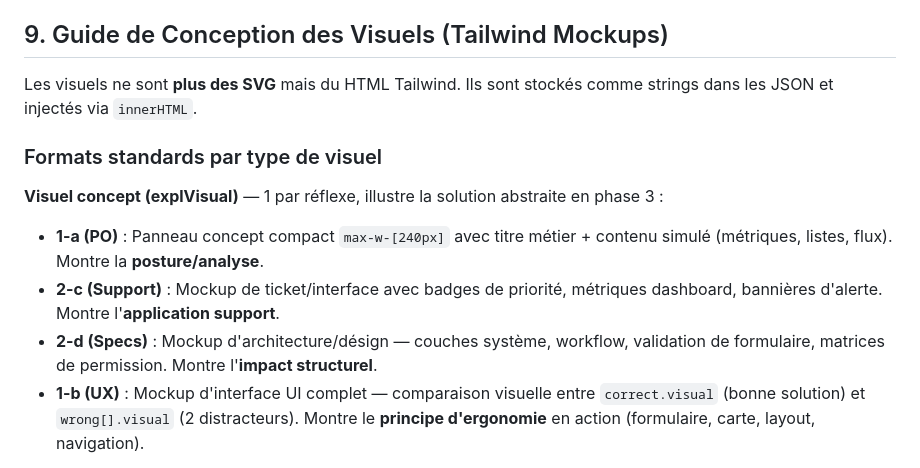
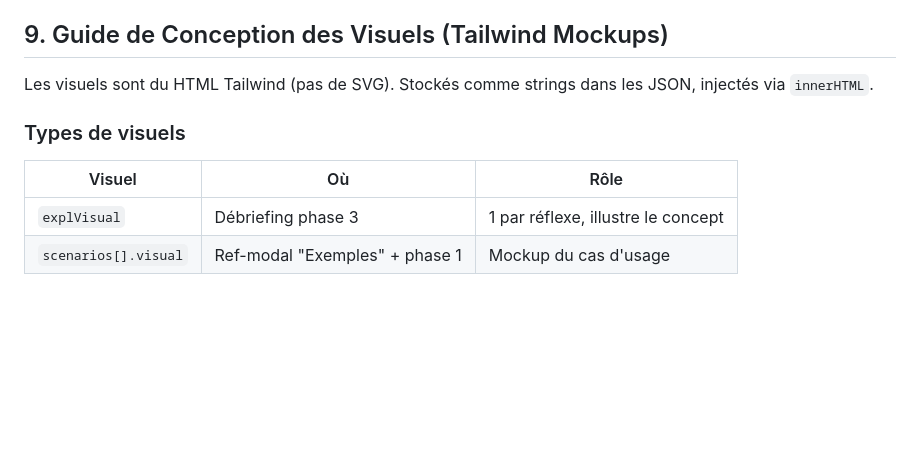
Before and after one commit to quangfr/epiconcept, a Markdown page: AGENTS.md, the part around one of its changes. Rendered like a GitHub page; blank space fills up the shorter version.

```diff
--- a/AGENTS.md
+++ b/AGENTS.md
@@ -117,13 +117,12 @@ Chaque atelier a une carte cliquable dans le hub. Routage dans `DOMContentLoaded
 
 ## 9. Guide de Conception des Visuels (Tailwind Mockups)
 
-Les visuels ne sont **plus des SVG** mais du HTML Tailwind. Ils sont stockés comme strings dans les JSON et injectés via `innerHTML`.
+Les visuels sont du HTML Tailwind (pas de SVG). Stockés comme strings dans les JSON, injectés via `innerHTML`.
 
-### Formats standards par type de visuel
+### Types de visuels
 
-**Visuel concept (explVisual)** — 1 par réflexe, illustre la solution abstraite en phase 3 :
-- **1-a (PO)** : Panneau concept compact `max-w-[240px]` avec titre métier + contenu simulé (métriques, listes, flux). Montre la **posture/analyse**.
-- **2-c (Support)** : Mockup de ticket/interface avec badges de priorité, métriques dashboard, bannières d'alerte. Montre l'**application support**.
-- **2-d (Specs)** : Mockup d'architecture/désign — couches système, workflow, validation de formulaire, matrices de permission. Montre l'**impact structurel**.
-- **1-b (UX)** : Mockup d'interface UI complet — comparaison visuelle entre `correct.visual` (bonne solution) et `wrong[].visual` (2 distracteurs). Montre le **principe d'ergonomie** en action (formulaire, carte, layout, navigation).
+| Visuel | Où | Rôle |
+|--------|----|------|
+| `explVisual` | Débriefing phase 3 | 1 par réflexe, illustre le concept |
+| `scenarios[].visual` | Ref-modal "Exemples" + phase 1 | Mockup du cas d'usage |
 
```
Also changed, not shown: other parts of AGENTS.md (+18 -102 lines).
